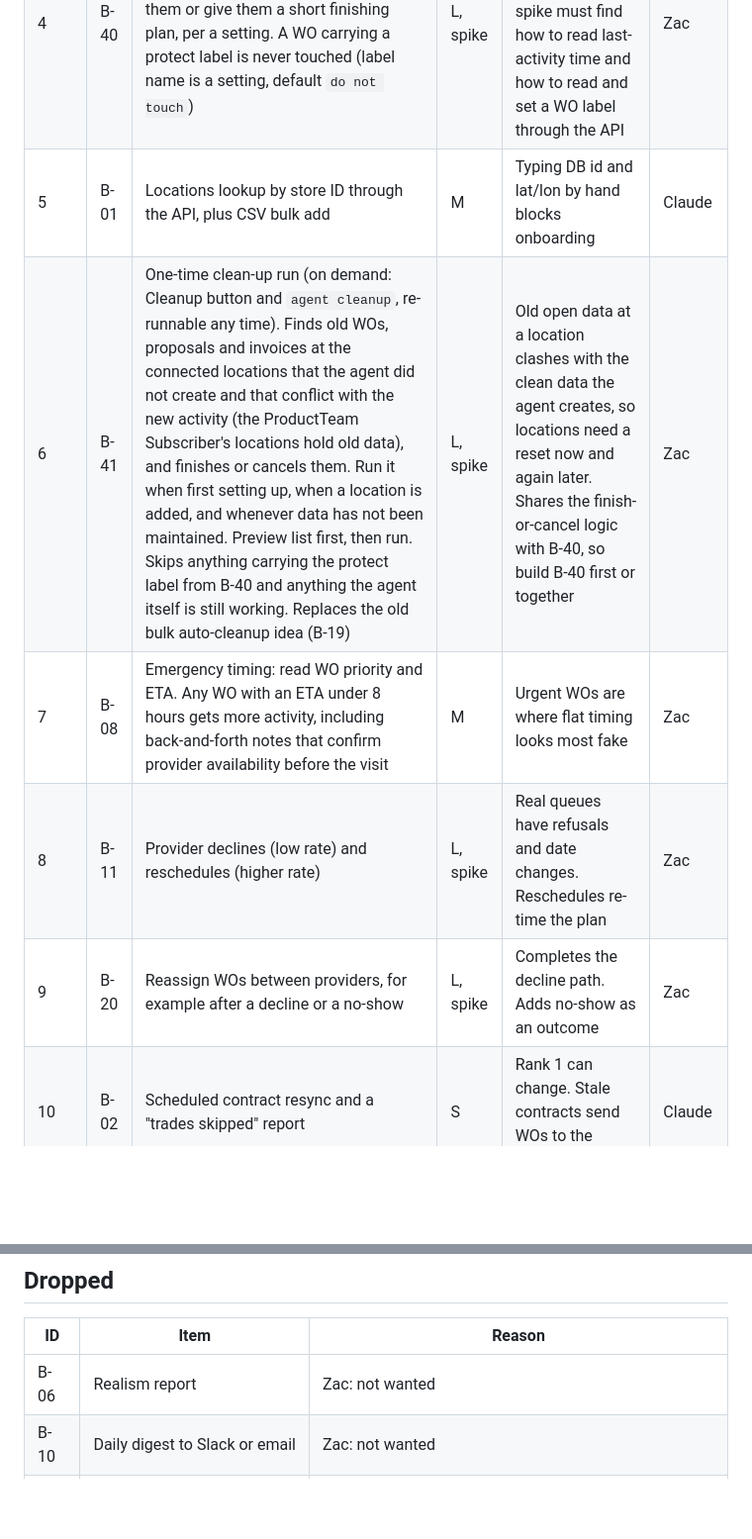
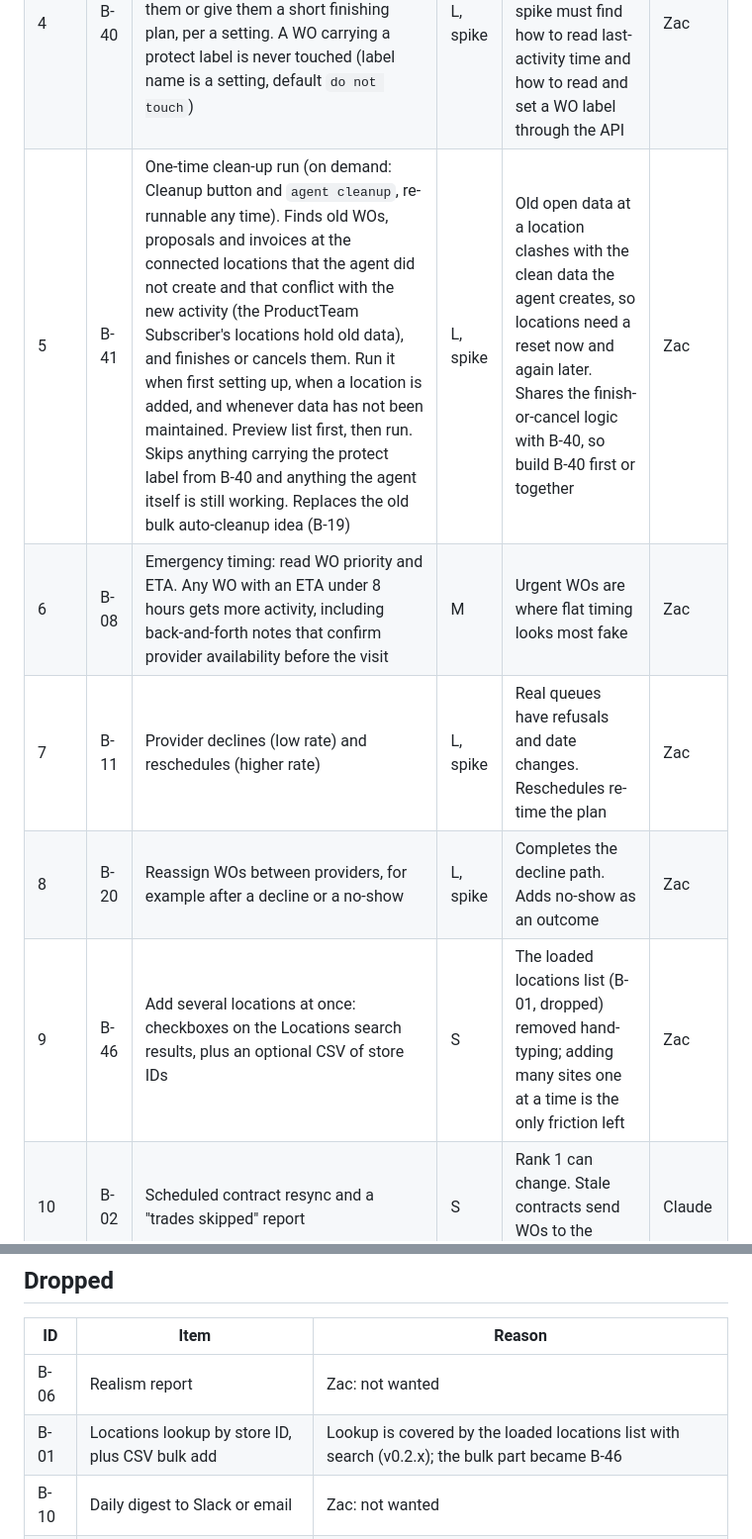
Before and after one commit to zwolf25/sc-activity-agent, a Markdown page: docs/BACKLOG.md, 2 parts joined by grey strips. Shown at 99% size. Drawn GitHub-style; blank space fills up the shorter version.

Commit message:
Backlog: drop B-01 (covered), add B-46 add several locations at once
Co-Authored-By: Claude Sonnet 5.5 <noreply@anthropic.com>

```diff
--- a/docs/BACKLOG.md
+++ b/docs/BACKLOG.md
@@ -18,11 +18,11 @@ Ordered list of enhancements after v1. The order is the priority: rank 1 is next
 | 2 | B-42 | Optional Telegram alerts: the user adds a bot token and chat id in Settings (with a Test message button). The agent sends a message whenever something needs the user: a step failed after its retries, a parked plan (B-39), a missing check-in permission, a connection or login failure, the agent stopped or paused after a crash. Off by default. Messages name the WO, the step and the error, and link to the Errors page. Token stored encrypted like other secrets. Rate-limited so one outage sends one message, not hundreds | M | An unattended agent only helps if the user hears about problems. Today errors wait on the Errors page until someone looks | Zac |
 | 3 | B-39 | (Done: proposal and invoice decisions, user-cancelled or completed WO, user check-in; live-tested on SB2 2026-10-26 for cancel and check-in. Still open: other user changes such as a rescheduled WO or edits to NTE or priority, and a periodic status read instead of reacting to failures) Pick up manual changes: before each step, read the live WO, proposal and invoice status. If the user already did the planned action (approved, checked in, completed), mark the step done and continue. If the user did something different (rejected a proposal, cancelled the WO, completed it early), re-plan from the new state instead of erroring: rejected proposal runs the revised-proposal branch, a cancelled WO ends its plan, anything unrecognized parks the plan and shows it on the Errors page. Spike result (2026-10-26): the API lets a planned approve overturn a user's rejection, and assignWO fails on an already approved proposal, so the status read must come first | L, spike | Real users click around demo data. Today a step that finds the object already changed fails or repeats | Zac |
 | 4 | B-40 | Abandoned WO sweep: find WOs with no activity or updates for N days (Settings slider, default 14). Cancel them or give them a short finishing plan, per a setting. A WO carrying a protect label is never touched (label name is a setting, default `do not touch`) | L, spike | Demo locations fill with WOs users started and left. The spike must find how to read last-activity time and how to read and set a WO label through the API | Zac |
-| 5 | B-01 | Locations lookup by store ID through the API, plus CSV bulk add | M | Typing DB id and lat/lon by hand blocks onboarding | Claude |
-| 6 | B-41 | One-time clean-up run (on demand: Cleanup button and `agent cleanup`, re-runnable any time). Finds old WOs, proposals and invoices at the connected locations that the agent did not create and that conflict with the new activity (the ProductTeam Subscriber's locations hold old data), and finishes or cancels them. Run it when first setting up, when a location is added, and whenever data has not been maintained. Preview list first, then run. Skips anything carrying the protect label from B-40 and anything the agent itself is still working. Replaces the old bulk auto-cleanup idea (B-19) | L, spike | Old open data at a location clashes with the clean data the agent creates, so locations need a reset now and again later. Shares the finish-or-cancel logic with B-40, so build B-40 first or together | Zac |
-| 7 | B-08 | Emergency timing: read WO priority and ETA. Any WO with an ETA under 8 hours gets more activity, including back-and-forth notes that confirm provider availability before the visit | M | Urgent WOs are where flat timing looks most fake | Zac |
-| 8 | B-11 | Provider declines (low rate) and reschedules (higher rate) | L, spike | Real queues have refusals and date changes. Reschedules re-time the plan | Zac |
-| 9 | B-20 | Reassign WOs between providers, for example after a decline or a no-show | L, spike | Completes the decline path. Adds no-show as an outcome | Zac |
+| 5 | B-41 | One-time clean-up run (on demand: Cleanup button and `agent cleanup`, re-runnable any time). Finds old WOs, proposals and invoices at the connected locations that the agent did not create and that conflict with the new activity (the ProductTeam Subscriber's locations hold old data), and finishes or cancels them. Run it when first setting up, when a location is added, and whenever data has not been maintained. Preview list first, then run. Skips anything carrying the protect label from B-40 and anything the agent itself is still working. Replaces the old bulk auto-cleanup idea (B-19) | L, spike | Old open data at a location clashes with the clean data the agent creates, so locations need a reset now and again later. Shares the finish-or-cancel logic with B-40, so build B-40 first or together | Zac |
+| 6 | B-08 | Emergency timing: read WO priority and ETA. Any WO with an ETA under 8 hours gets more activity, including back-and-forth notes that confirm provider availability before the visit | M | Urgent WOs are where flat timing looks most fake | Zac |
+| 7 | B-11 | Provider declines (low rate) and reschedules (higher rate) | L, spike | Real queues have refusals and date changes. Reschedules re-time the plan | Zac |
+| 8 | B-20 | Reassign WOs between providers, for example after a decline or a no-show | L, spike | Completes the decline path. Adds no-show as an outcome | Zac |
+| 9 | B-46 | Add several locations at once: checkboxes on the Locations search results, plus an optional CSV of store IDs | S | The loaded locations list (B-01, dropped) removed hand-typing; adding many sites one at a time is the only friction left | Zac |
 | 10 | B-02 | Scheduled contract resync and a "trades skipped" report | S | Rank 1 can change. Stale contracts send WOs to the wrong provider | Claude |
 | 11 | B-12 | Invoice variety and validation: time on site and labor rate flags, over-NTE, partial, credit memo. Subscriber approves or rejects based on the flags | L, spike | Exercises the invoice validation logic and rejection paths | Zac + Claude |
 | 12 | B-21 | Mark approved invoices as PAID | S, spike | Closes the money lifecycle | Zac |
@@ -66,6 +66,7 @@ None yet. Zac's new ideas go here first, then get sized and ranked.
 | ID | Item | Reason |
 |----|------|--------|
 | B-06 | Realism report | Zac: not wanted |
+| B-01 | Locations lookup by store ID, plus CSV bulk add | Lookup is covered by the loaded locations list with search (v0.2.x); the bulk part became B-46 |
 | B-10 | Daily digest to Slack or email | Zac: not wanted |
 | B-17 | Schedule heatmap on Day plan | Zac: not wanted |
 | B-18 | Native app wrapper | Zac: not wanted. Reversed 2026-10-26, now B-44 |
```
